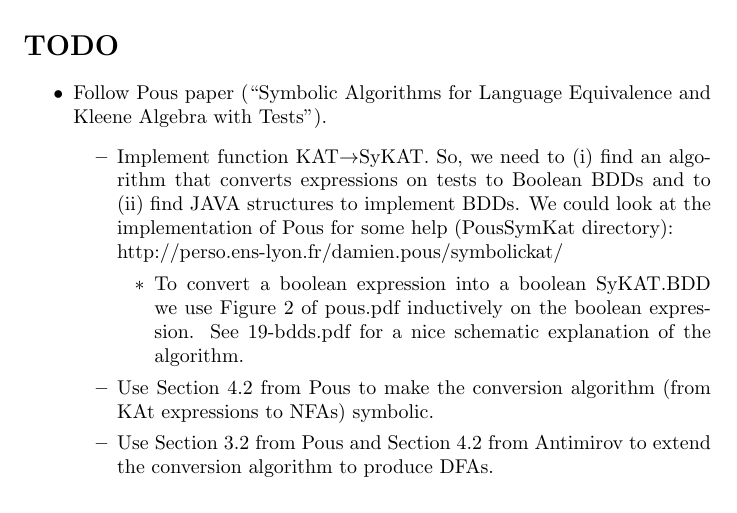
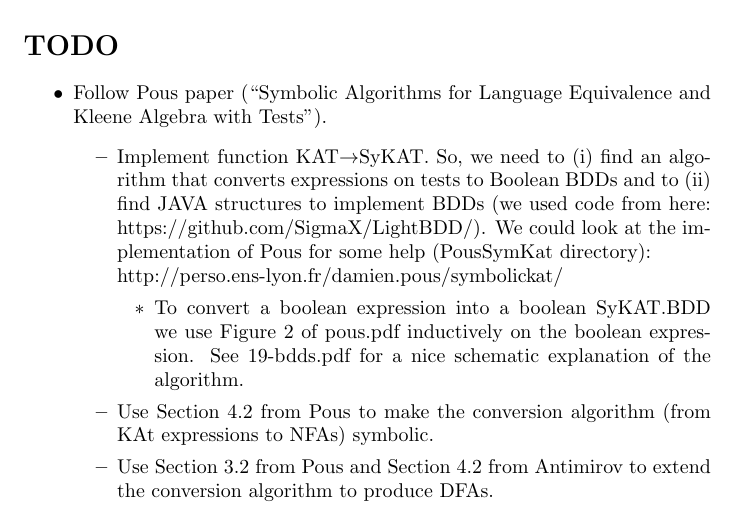
Before and after one commit to mawenyuan1997/JRIFsystem, a LaTeX document (notes.tex): part of page 2 of 3, cut so that both start at the same text. Compiled offline with pdfLaTeX.

Commit message:
Update notes.tex

```diff
--- a/notes.tex
+++ b/notes.tex
@@ -25,7 +25,7 @@
 \begin{itemize}
 \item Follow Pous paper (``Symbolic Algorithms for Language Equivalence and Kleene Algebra with Tests'').
 \begin{itemize}
-\item Implement function KAT$\rightarrow$SyKAT. So, we need to (i) find an algorithm that converts expressions on tests to Boolean BDDs and to (ii) find JAVA structures to implement BDDs. We could look at the implementation of Pous for some help (PousSymKat directory):\\
+\item Implement function KAT$\rightarrow$SyKAT. So, we need to (i) find an algorithm that converts expressions on tests to Boolean BDDs and to (ii) find JAVA structures to implement BDDs (we used code from here: https://github.com/SigmaX/LightBDD/). We could look at the implementation of Pous for some help (PousSymKat directory):\\
 http://perso.ens-lyon.fr/damien.pous/symbolickat/
 \begin{itemize}
 \item To convert a boolean expression into a boolean SyKAT.BDD we use Figure 2 of pous.pdf inductively on the boolean expression. See 19-bdds.pdf for a nice schematic explanation of the algorithm.
```
